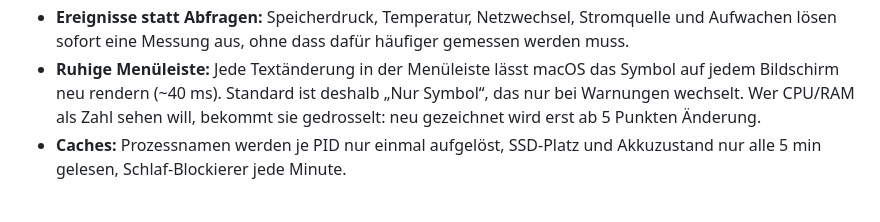
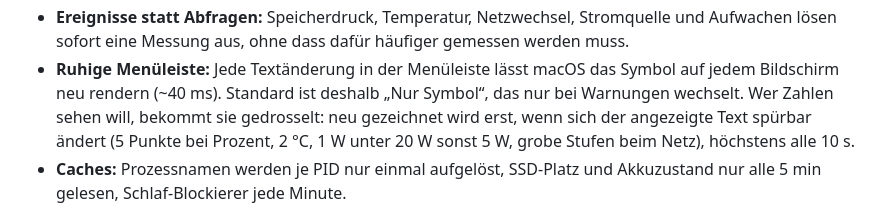
Before and after one commit to fbrogno/mac-monitor, a Markdown page: README.md, the part around one of its changes. GitHub-like rendering.

```diff
--- a/README.md
+++ b/README.md
@@ -111,8 +171,9 @@ geschlossen: **0,12 s CPU-Zeit in 162 s (≈ 0,07 % CPU)** bei konstant ~79 MB S
 - **Ereignisse statt Abfragen:** Speicherdruck, Temperatur, Netzwechsel, Stromquelle und Aufwachen
   lösen sofort eine Messung aus, ohne dass dafür häufiger gemessen werden muss.
 - **Ruhige Menüleiste:** Jede Textänderung in der Menüleiste lässt macOS das Symbol auf jedem Bildschirm
-  neu rendern (~40 ms). Standard ist deshalb „Nur Symbol“, das nur bei Warnungen wechselt. Wer CPU/RAM
-  als Zahl sehen will, bekommt sie gedrosselt: neu gezeichnet wird erst ab 5 Punkten Änderung.
+  neu rendern (~40 ms). Standard ist deshalb „Nur Symbol“, das nur bei Warnungen wechselt. Wer Zahlen
+  sehen will, bekommt sie gedrosselt: neu gezeichnet wird erst, wenn sich der angezeigte Text spürbar
+  ändert (5 Punkte bei Prozent, 2 °C, 1 W unter 20 W sonst 5 W, grobe Stufen beim Netz), höchstens alle 10 s.
 - **Caches:** Prozessnamen werden je PID nur einmal aufgelöst, SSD-Platz und Akkuzustand nur alle
   5 min gelesen, Schlaf-Blockierer jede Minute.
 
```
Also changed, not shown: other parts of README.md (+62 -2 lines), docs/images/settings-custom-rule.png (added), docs/images/settings-menubar.png (added), docs/images/settings-quiet.png (added), docs/images/settings-rules.png (added), docs/images/welcome.png (added), 1 other file.
